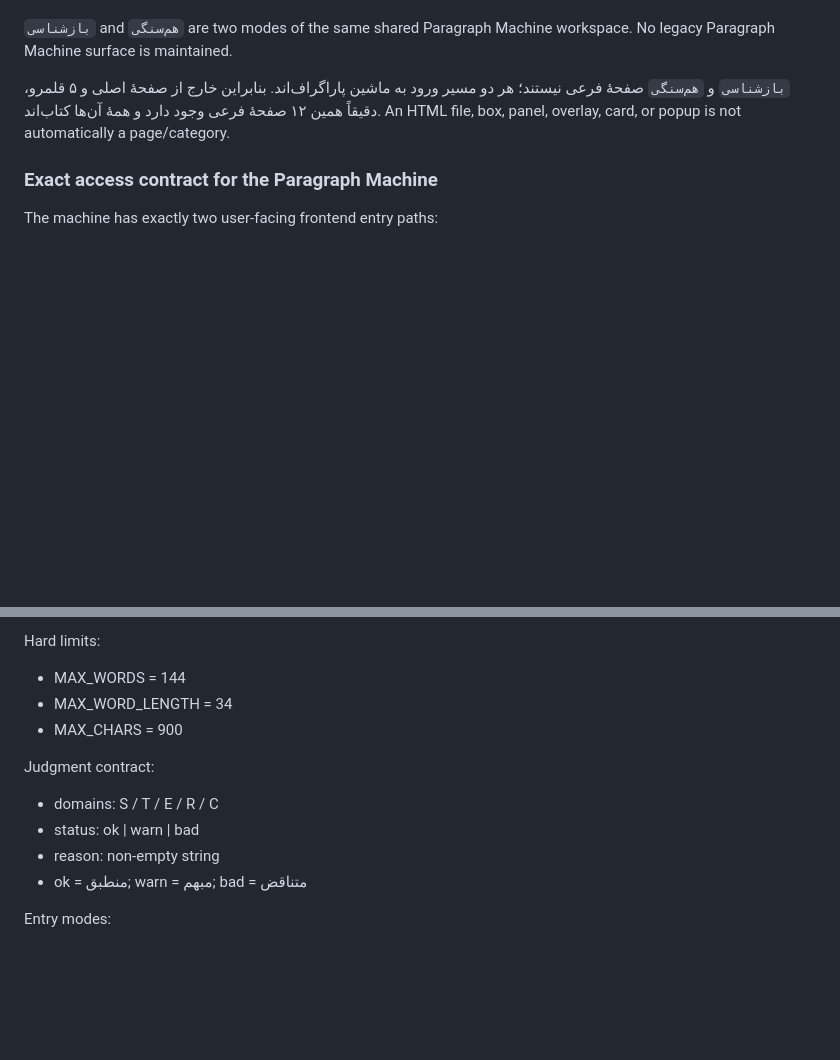
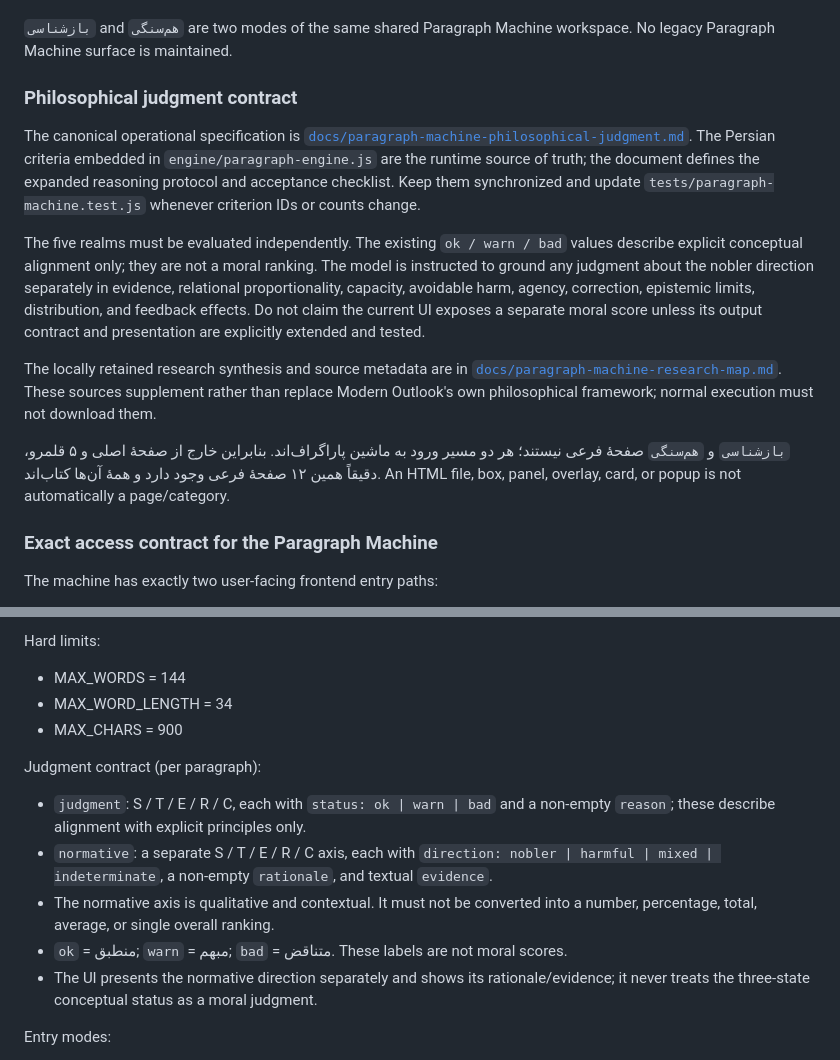
Before and after one commit to ModernOutlook/smartkazem, a Markdown page: README.md, 2 parts joined by grey strips. Rendered like a GitHub page; blank space fills up the shorter version.

Commit message:
Rebase philosophical judgment changes onto current main

```diff
--- a/README.md
+++ b/README.md
@@ -55,6 +55,15 @@ Every surface that displays playing cards must use the same mapped image assets
 - **مرجع تقلید → هم‌سنگی → ماشین پاراگراف**
 
 `بازشناسی` and `هم‌سنگی` are two modes of the same shared Paragraph Machine workspace. No legacy Paragraph Machine surface is maintained.
+
+### Philosophical judgment contract
+
+The canonical operational specification is [`docs/paragraph-machine-philosophical-judgment.md`](docs/paragraph-machine-philosophical-judgment.md). The Persian criteria embedded in `engine/paragraph-engine.js` are the runtime source of truth; the document defines the expanded reasoning protocol and acceptance checklist. Keep them synchronized and update `tests/paragraph-machine.test.js` whenever criterion IDs or counts change.
+
+The five realms must be evaluated independently. The existing `ok / warn / bad` values describe explicit conceptual alignment only; they are not a moral ranking. The model is instructed to ground any judgment about the nobler direction separately in evidence, relational proportionality, capacity, avoidable harm, agency, correction, epistemic limits, distribution, and feedback effects. Do not claim the current UI exposes a separate moral score unless its output contract and presentation are explicitly extended and tested.
+
+The locally retained research synthesis and source metadata are in [`docs/paragraph-machine-research-map.md`](docs/paragraph-machine-research-map.md). These sources supplement rather than replace Modern Outlook's own philosophical framework; normal execution must not download them.
+
 
 `بازشناسی` و `هم‌سنگی` صفحهٔ فرعی نیستند؛ هر دو مسیر ورود به ماشین پاراگراف‌اند. بنابراین خارج از صفحهٔ اصلی و ۵ قلمرو، دقیقاً همین ۱۲ صفحهٔ فرعی وجود دارد و همهٔ آن‌ها کتاب‌اند. An HTML file, box, panel, overlay, card, or popup is not automatically a page/category.
 
@@ -274,11 +283,12 @@ Hard limits:
 - MAX_WORD_LENGTH = 34
 - MAX_CHARS = 900
 
-Judgment contract:
-- domains: S / T / E / R / C
-- status: ok | warn | bad
-- reason: non-empty string
-- ok = منطبق; warn = مبهم; bad = متناقض
+Judgment contract (per paragraph):
+- `judgment`: S / T / E / R / C, each with `status: ok | warn | bad` and a non-empty `reason`; these describe alignment with explicit principles only.
+- `normative`: a separate S / T / E / R / C axis, each with `direction: nobler | harmful | mixed | indeterminate`, a non-empty `rationale`, and textual `evidence`.
+- The normative axis is qualitative and contextual. It must not be converted into a number, percentage, total, average, or single overall ranking.
+- `ok` = منطبق; `warn` = مبهم; `bad` = متناقض. These labels are not moral scores.
+- The UI presents the normative direction separately and shows its rationale/evidence; it never treats the three-state conceptual status as a moral judgment.
 
 Entry modes:
 - **هم‌سنگی:** original user text → criteria translated to the same language → independent judgment → UI. The user's paragraph is never translated as a preprocessing step.
```
